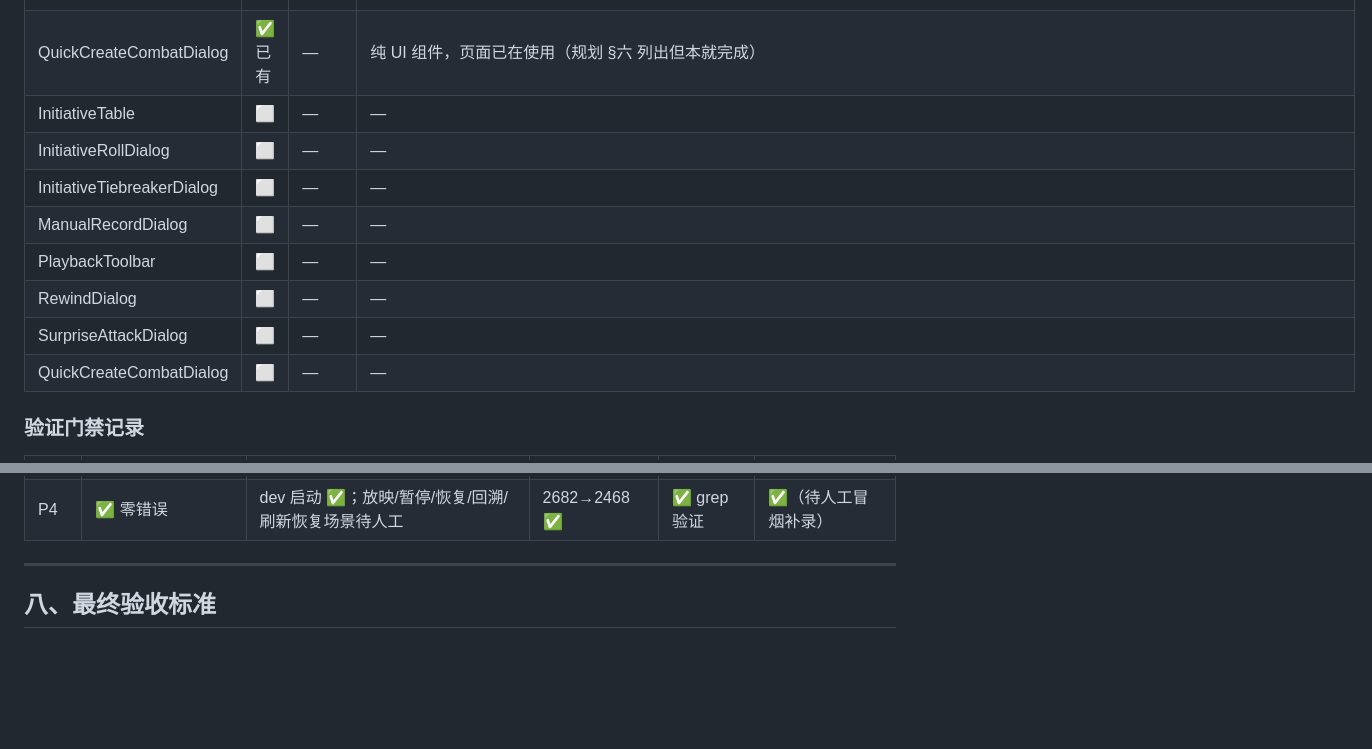
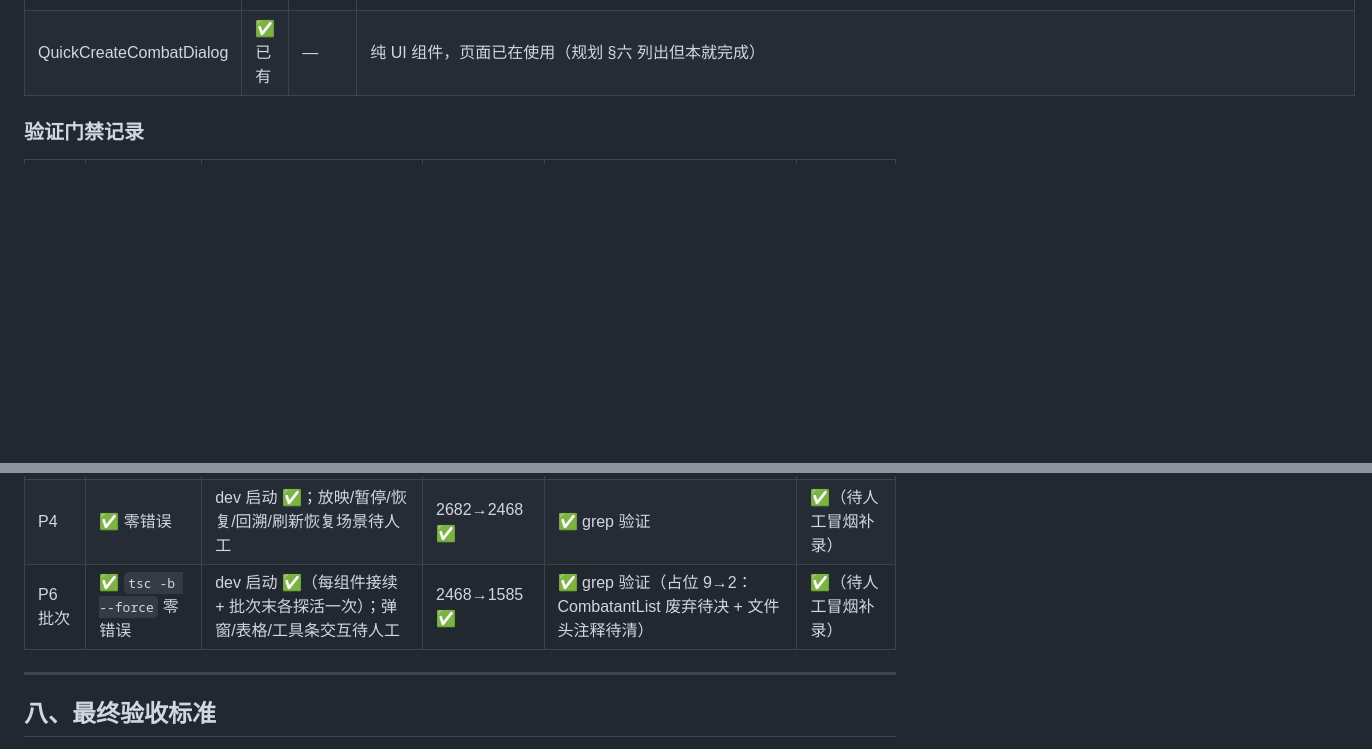
Before and after one commit to Romand0/DND-new, a Markdown page: CombatSession-拆解规划.md, 2 parts joined by grey strips. Rendered like a GitHub page; blank space fills up the shorter version.

Commit message:
docs(combat): update decomposition progress board for P6 component batch Co-authored-by: monkeycode-ai <monkeycode-ai@chaitin.com>

```diff
--- a/CombatSession-拆解规划.md
+++ b/CombatSession-拆解规划.md
@@ -297,14 +297,6 @@ Hook 迁移完成后，9 个 combat 子组件的迁移相对简单——它们
 | InitiativeTable | ✅ | 2026-10-17 | **方案 A 重写**（陈旧抽取违反 §5.12：currentTurn 含 combatantIdx；还含死代码 editingInitiative 内联编辑）：以页面 312 行表格 JSX 为权威重写——th 卡片式表头（序号/死亡红叉/批量勾选/信息按钮/只读先攻/HP/删除）+ tbody 单元格（被突袭/编辑 textarea/选中操作面板：开始放映/记录/手动输入/回溯到此，currentTurn 比较 findIndex 实时计算）；新增 playbackPaused prop（暂停不高亮）；onOpenManualRecord 收敛页面重复 2 次的 8-setter 重置序列；页面 1931→1654（-277），占位 5→3 |
 | CombatantInfoPanel | ✅ | 2026-10-17 | **早已真实接线**（页面 48 行真导入 + infoPanel IIFE 使用），仅清理冗余占位导入；无需改动 |
 | QuickCreateCombatDialog | ✅ 已有 | — | 纯 UI 组件，页面已在使用（规划 §六 列出但本就完成） |
-| InitiativeTable | ⬜ | — | — |
-| InitiativeRollDialog | ⬜ | — | — |
-| InitiativeTiebreakerDialog | ⬜ | — | — |
-| ManualRecordDialog | ⬜ | — | — |
-| PlaybackToolbar | ⬜ | — | — |
-| RewindDialog | ⬜ | — | — |
-| SurpriseAttackDialog | ⬜ | — | — |
-| QuickCreateCombatDialog | ⬜ | — | — |
 
 ### 验证门禁记录
 
@@ -320,6 +312,7 @@ Hook 迁移完成后，9 个 combat 子组件的迁移相对简单——它们
 | P3-1 | ✅ 零错误 | dev 启动 ✅；战斗流程场景待人工 | 3245→3057 ✅ | ✅ grep 验证 | ✅（待人工冒烟补录） |
 | P3-2 | — | — | — | — | — |
 | P4 | ✅ 零错误 | dev 启动 ✅；放映/暂停/恢复/回溯/刷新恢复场景待人工 | 2682→2468 ✅ | ✅ grep 验证 | ✅（待人工冒烟补录） |
+| P6 批次 | ✅ `tsc -b --force` 零错误 | dev 启动 ✅（每组件接续 + 批次末各探活一次）；弹窗/表格/工具条交互待人工 | 2468→1585 ✅ | ✅ grep 验证（占位 9→2：CombatantList 废弃待决 + 文件头注释待清） | ✅（待人工冒烟补录） |
 
 ---
 
```
